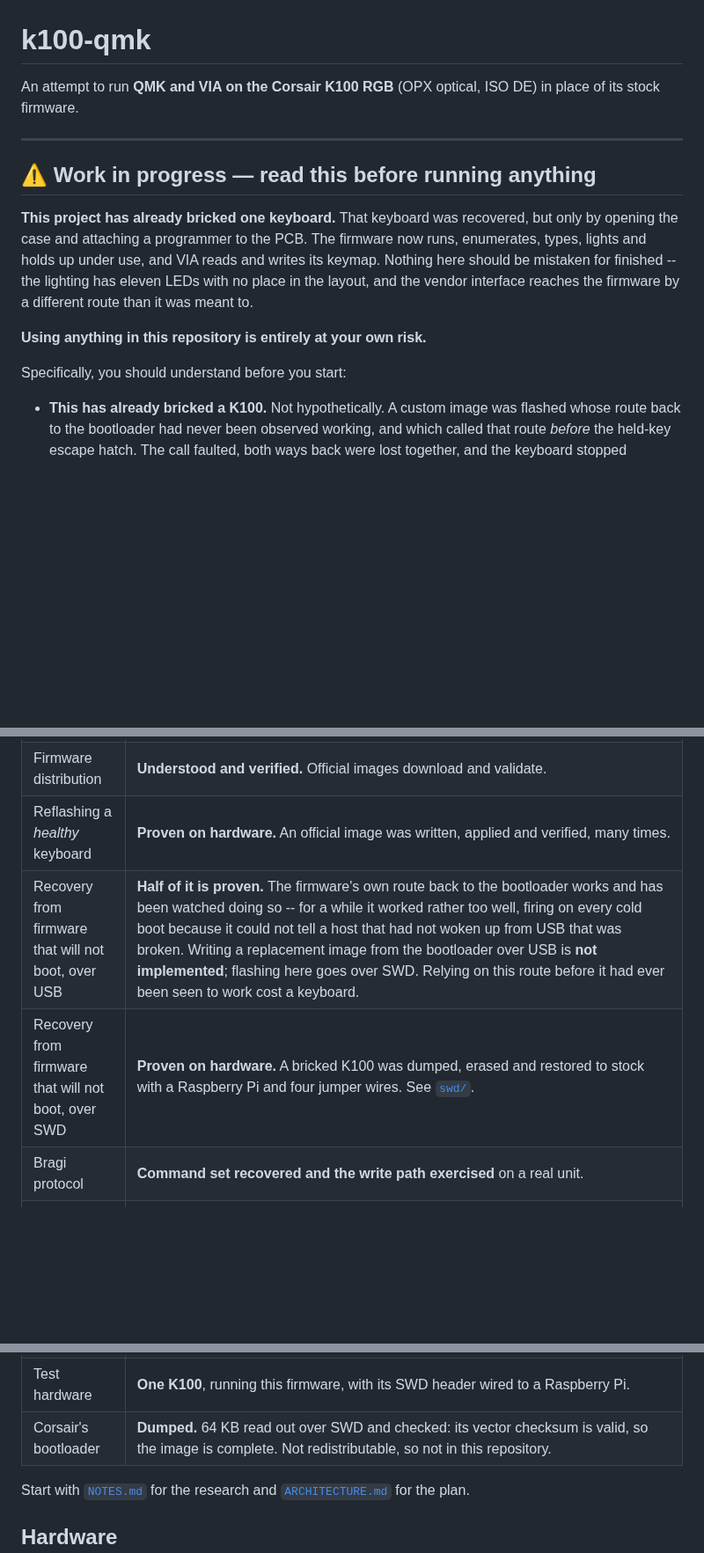
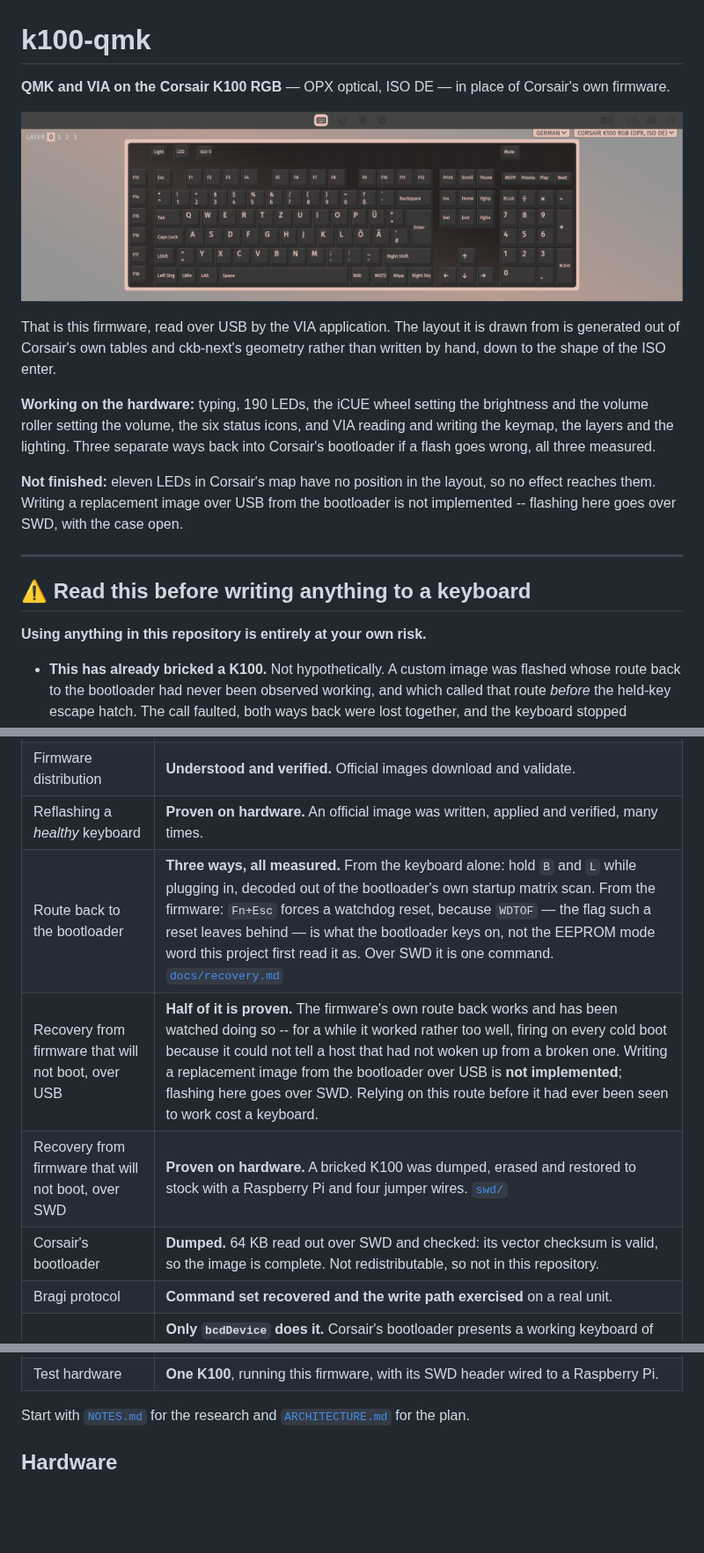
Before and after one commit to N0m4n904/k100-qmk, a Markdown page: README.md, 3 parts joined by grey strips. Shown at 88% size. Rendered like a GitHub page; pictures changed too: docs/images/k100-in-via.png (added); blank space fills up the shorter version.

```diff
--- a/README.md
+++ b/README.md
@@ -1,21 +1,28 @@
 # k100-qmk
 
-An attempt to run **QMK and VIA on the Corsair K100 RGB** (OPX optical, ISO DE) in place of
-its stock firmware.
+**QMK and VIA on the Corsair K100 RGB** — OPX optical, ISO DE — in place of Corsair's own
+firmware.
+
+![The K100 drawn by VIA: the ISO DE layout with four layers, the media keys and the keycodes this board adds](docs/images/k100-in-via.png)
+
+That is this firmware, read over USB by the VIA application. The layout it is drawn from is
+generated out of Corsair's own tables and ckb-next's geometry rather than written by hand,
+down to the shape of the ISO enter.
+
+**Working on the hardware:** typing, 190 LEDs, the iCUE wheel setting the brightness and the
+volume roller setting the volume, the six status icons, and VIA reading and writing the
+keymap, the layers and the lighting. Three separate ways back into Corsair's bootloader if a
+flash goes wrong, all three measured.
+
+**Not finished:** eleven LEDs in Corsair's map have no position in the layout, so no effect
+reaches them. Writing a replacement image over USB from the bootloader is not implemented --
+flashing here goes over SWD, with the case open.
 
 ---
 
-## ⚠️ Work in progress — read this before running anything
-
-**This project has already bricked one keyboard.** That keyboard was recovered, but only by
-opening the case and attaching a programmer to the PCB. The firmware now runs, enumerates, types,
-lights and holds up under use, and VIA reads and writes its keymap. Nothing here should be
-mistaken for finished -- the lighting has eleven LEDs with no place in the layout, and the
-vendor interface reaches the firmware by a different route than it was meant to.
+## ⚠️ Read this before writing anything to a keyboard
 
 **Using anything in this repository is entirely at your own risk.**
-
-Specifically, you should understand before you start:
 
 - **This has already bricked a K100.** Not hypothetically. A custom image was flashed whose
   route back to the bootloader had never been observed working, and which called that route
@@ -52,6 +76,8 @@ and the two rules that keep a mistake survivable.
 | Firmware container format | **Proven.** The writer rebuilds both official images byte for byte. |
 | Firmware distribution | **Understood and verified.** Official images download and validate. |
 | Reflashing a *healthy* keyboard | **Proven on hardware.** An official image was written, applied and verified, many times. |
-| Recovery from firmware that will not boot, over USB | **Half of it is proven.** The firmware's own route back to the bootloader works and has been watched doing so -- for a while it worked rather too well, firing on every cold boot because it could not tell a host that had not woken up from USB that was broken. Writing a replacement image from the bootloader over USB is **not implemented**; flashing here goes over SWD. Relying on this route before it had ever been seen to work cost a keyboard. |
-| Recovery from firmware that will not boot, over SWD | **Proven on hardware.** A bricked K100 was dumped, erased and restored to stock with a Raspberry Pi and four jumper wires. See [`swd/`](swd/README.md). |
+| Route back to the bootloader | **Three ways, all measured.** From the keyboard alone: hold `B` and `L` while plugging in, decoded out of the bootloader's own startup matrix scan. From the firmware: `Fn+Esc` forces a watchdog reset, because `WDTOF` — the flag such a reset leaves behind — is what the bootloader keys on, not the EEPROM mode word this project first read it as. Over SWD it is one command. [`docs/recovery.md`](docs/recovery.md) |
+| Recovery from firmware that will not boot, over USB | **Half of it is proven.** The firmware's own route back works and has been watched doing so -- for a while it worked rather too well, firing on every cold boot because it could not tell a host that had not woken up from a broken one. Writing a replacement image from the bootloader over USB is **not implemented**; flashing here goes over SWD. Relying on this route before it had ever been seen to work cost a keyboard. |
+| Recovery from firmware that will not boot, over SWD | **Proven on hardware.** A bricked K100 was dumped, erased and restored to stock with a Raspberry Pi and four jumper wires. [`swd/`](swd/README.md) |
+| Corsair's bootloader | **Dumped.** 64 KB read out over SWD and checked: its vector checksum is valid, so the image is complete. Not redistributable, so not in this repository. |
 | Bragi protocol | **Command set recovered and the write path exercised** on a real unit. |
@@ -69,6 +84,5 @@ and the two rules that keep a mistake survivable.
 | Telling our firmware from Corsair's | **Only `bcdDevice` does it.** Corsair's bootloader presents a working keyboard of its own under the same vendor and product id, so typing proves nothing on its own. A whole 104-key sweep was once collected from the bootloader and credited to this firmware. `tools/watch-input.py` now refuses to attribute keystrokes it cannot place. |
 | Test hardware | **One K100**, running this firmware, with its SWD header wired to a Raspberry Pi. |
-| Corsair's bootloader | **Dumped.** 64 KB read out over SWD and checked: its vector checksum is valid, so the image is complete. Not redistributable, so not in this repository. |
 
 Start with [`NOTES.md`](NOTES.md) for the research and
 [`ARCHITECTURE.md`](ARCHITECTURE.md) for the plan.
```
Also changed, not shown: other parts of README.md (+17 -11 lines).
